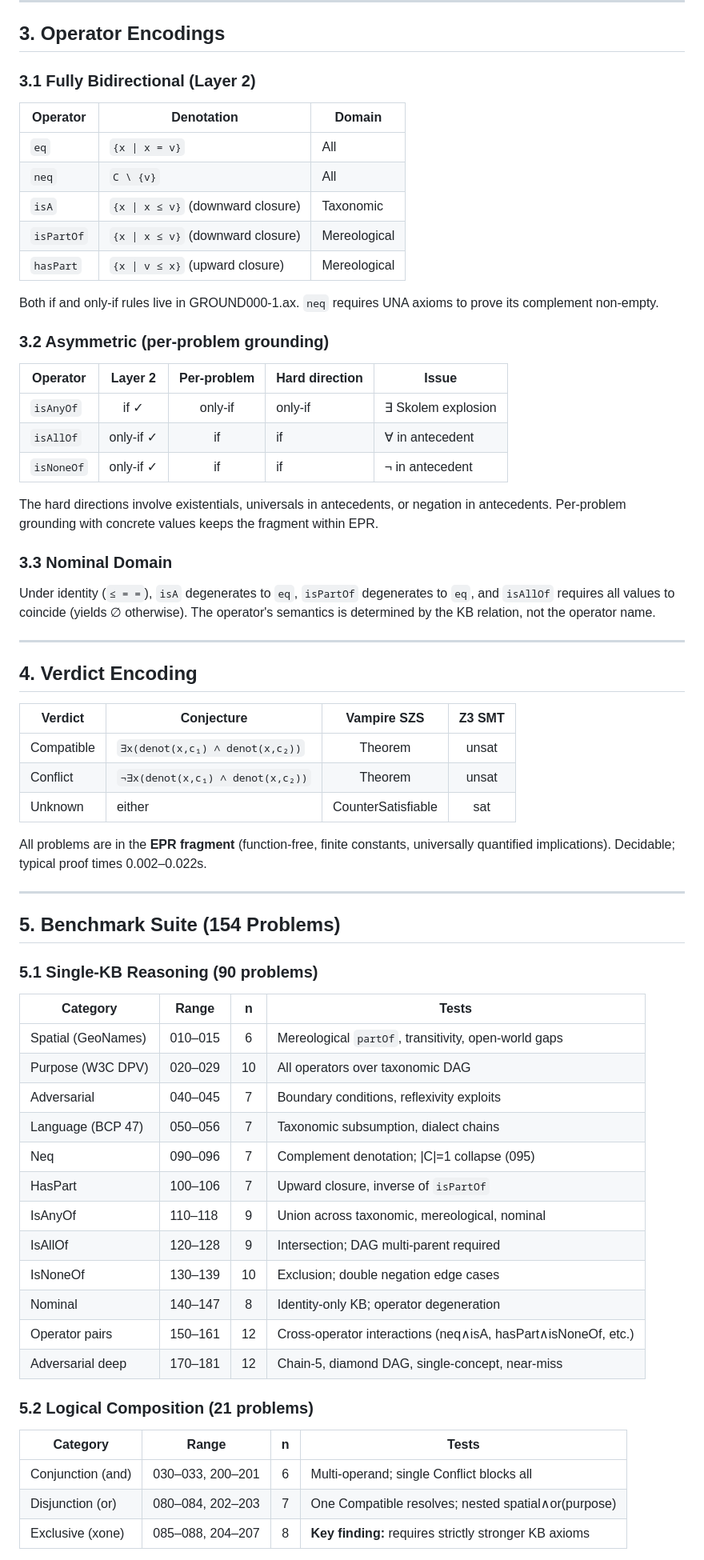
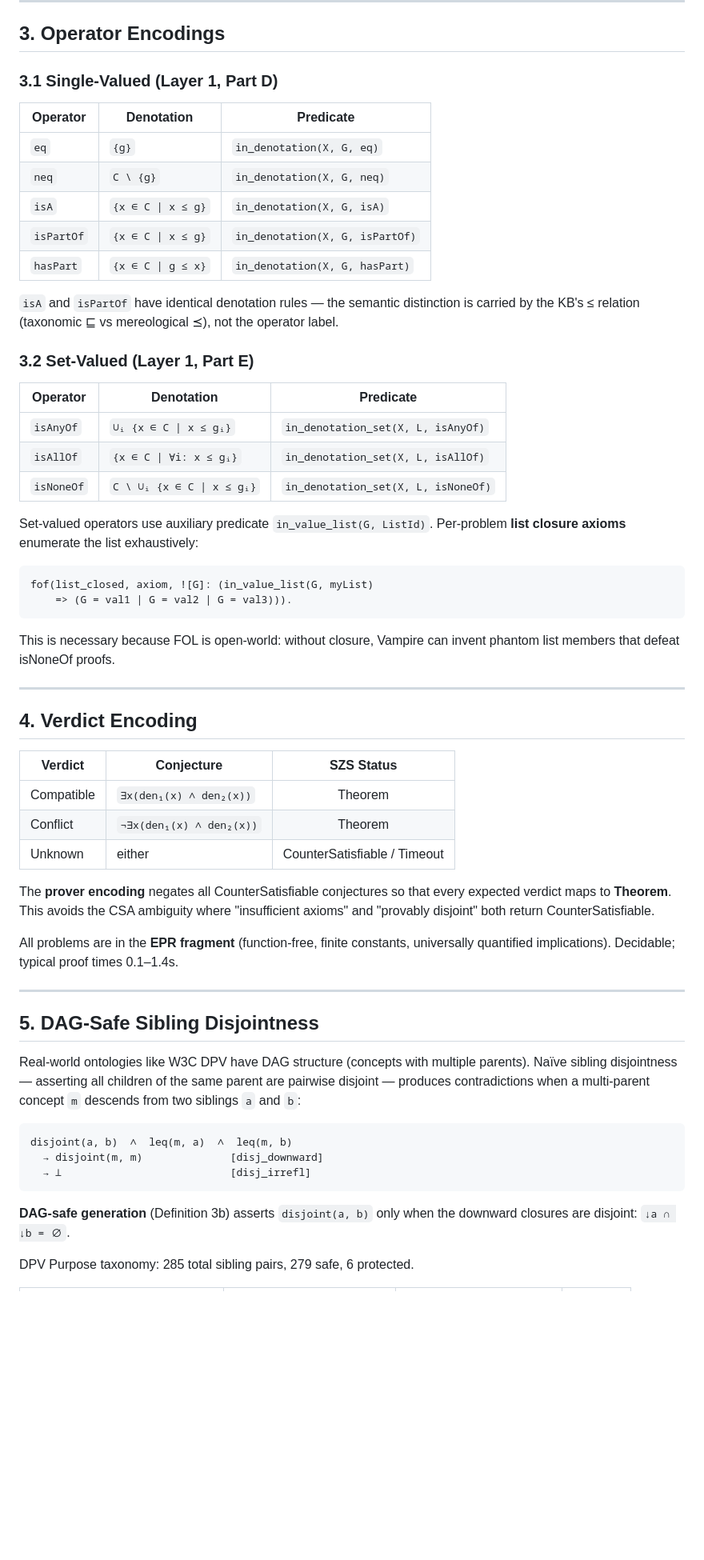
Before and after one commit to Daham-Mustaf/odrl-benchmark, a Markdown page: README.md, the part around one of its changes. Shown at 80% size. Rendered like a GitHub page; blank space fills up the shorter version.

Commit message:
v2.0: clean 2-layer benchmark, 48 problems, DAG-safe DPV

````diff
--- a/README.md
+++ b/README.md
@@ -81,70 +82,73 @@ Without only-if rules, provers trivially satisfy all implications by setting `in
 
 ## 3. Operator Encodings
 
-### 3.1 Fully Bidirectional (Layer 2)
+### 3.1 Single-Valued (Layer 1, Part D)
 
-| Operator | Denotation | Domain |
-|----------|-----------|--------|
-| `eq` | `{x \| x = v}` | All |
-| `neq` | `C \ {v}` | All |
-| `isA` | `{x \| x ≤ v}` (downward closure) | Taxonomic |
-| `isPartOf` | `{x \| x ≤ v}` (downward closure) | Mereological |
-| `hasPart` | `{x \| v ≤ x}` (upward closure) | Mereological |
+| Operator | Denotation | Predicate |
+|----------|-----------|-----------|
+| `eq` | `{g}` | `in_denotation(X, G, eq)` |
+| `neq` | `C \ {g}` | `in_denotation(X, G, neq)` |
+| `isA` | `{x ∈ C \| x ≤ g}` | `in_denotation(X, G, isA)` |
+| `isPartOf` | `{x ∈ C \| x ≤ g}` | `in_denotation(X, G, isPartOf)` |
+| `hasPart` | `{x ∈ C \| g ≤ x}` | `in_denotation(X, G, hasPart)` |
 
-Both if and only-if rules live in GROUND000-1.ax. `neq` requires UNA axioms to prove its complement non-empty.
+`isA` and `isPartOf` have identical denotation rules — the semantic
+distinction is carried by the KB's ≤ relation (taxonomic ⊑ vs
+mereological ⪯), not the operator label.
 
-### 3.2 Asymmetric (per-problem grounding)
+### 3.2 Set-Valued (Layer 1, Part E)
 
-| Operator | Layer 2 | Per-problem | Hard direction | Issue |
-|----------|:-------:|:-----------:|----------------|-------|
-| `isAnyOf` | if ✓ | only-if | only-if | ∃ Skolem explosion |
-| `isAllOf` | only-if ✓ | if | if | ∀ in antecedent |
-| `isNoneOf` | only-if ✓ | if | if | ¬ in antecedent |
+| Operator | Denotation | Predicate |
+|----------|-----------|-----------|
+| `isAnyOf` | `∪ᵢ {x ∈ C \| x ≤ gᵢ}` | `in_denotation_set(X, L, isAnyOf)` |
+| `isAllOf` | `{x ∈ C \| ∀i: x ≤ gᵢ}` | `in_denotation_set(X, L, isAllOf)` |
+| `isNoneOf` | `C \ ∪ᵢ {x ∈ C \| x ≤ gᵢ}` | `in_denotation_set(X, L, isNoneOf)` |
 
-The hard directions involve existentials, universals in antecedents, or negation in antecedents. Per-problem grounding with concrete values keeps the fragment within EPR.
-
-### 3.3 Nominal Domain
-
-Under identity (`≤ = =`), `isA` degenerates to `eq`, `isPartOf` degenerates to `eq`, and `isAllOf` requires all values to coincide (yields ∅ otherwise). The operator's semantics is determined by the KB relation, not the operator name.
+Set-valued operators use auxiliary predicate `in_value_list(G, ListId)`.
+Per-problem **list closure axioms** enumerate the list exhaustively:
+```
+fof(list_closed, axiom, ![G]: (in_value_list(G, myList)
+    => (G = val1 | G = val2 | G = val3))).
+```
+This is necessary because FOL is open-world: without closure, Vampire
+can invent phantom list members that defeat isNoneOf proofs.
 
 ---
 
 ## 4. Verdict Encoding
 
-| Verdict | Conjecture | Vampire SZS | Z3 SMT |
-|---------|-----------|:-----------:|:------:|
-| Compatible | `∃x(denot(x,c₁) ∧ denot(x,c₂))` | Theorem | unsat |
-| Conflict | `¬∃x(denot(x,c₁) ∧ denot(x,c₂))` | Theorem | unsat |
-| Unknown | either | CounterSatisfiable | sat |
+| Verdict | Conjecture | SZS Status |
+|---------|-----------|:----------:|
+| Compatible | `∃x(den₁(x) ∧ den₂(x))` | Theorem |
+| Conflict | `¬∃x(den₁(x) ∧ den₂(x))` | Theorem |
+| Unknown | either | CounterSatisfiable / Timeout |
 
-All problems are in the **EPR fragment** (function-free, finite constants, universally quantified implications). Decidable; typical proof times 0.002–0.022s.
+The **prover encoding** negates all CounterSatisfiable conjectures so
+that every expected verdict maps to **Theorem**. This avoids the CSA
+ambiguity where "insufficient axioms" and "provably disjoint" both
+return CounterSatisfiable.
+
+All problems are in the **EPR fragment** (function-free, finite
+constants, universally quantified implications). Decidable; typical
+proof times 0.1–1.4s.
 
 ---
 
-## 5. Benchmark Suite (154 Problems)
+## 5. DAG-Safe Sibling Disjointness
 
-### 5.1 Single-KB Reasoning (90 problems)
+Real-world ontologies like W3C DPV have DAG structure (concepts with
+multiple parents). Naïve sibling disjointness — asserting all children
+of the same parent are pairwise disjoint — produces contradictions when
+a multi-parent concept `m` descends from two siblings `a` and `b`:
 
-| Category | Range | n | Tests |
-|----------|-------|:-:|-------|
-| Spatial (GeoNames) | 010–015 | 6 | Mereological `partOf`, transitivity, open-world gaps |
-| Purpose (W3C DPV) | 020–029 | 10 | All operators over taxonomic DAG |
-| Adversarial | 040–045 | 7 | Boundary conditions, reflexivity exploits |
-| Language (BCP 47) | 050–056 | 7 | Taxonomic subsumption, dialect chains |
-| Neq | 090–096 | 7 | Complement denotation; \|C\|=1 collapse (095) |
-| HasPart | 100–106 | 7 | Upward closure, inverse of `isPartOf` |
-| IsAnyOf | 110–118 | 9 | Union across taxonomic, mereological, nominal |
-| IsAllOf | 120–128 | 9 | Intersection; DAG multi-parent required |
-| IsNoneOf | 130–139 | 10 | Exclusion; double negation edge cases |
-| Nominal | 140–147 | 8 | Identity-only KB; operator degeneration |
-| Operator pairs | 150–161 | 12 | Cross-operator interactions (neq∧isA, hasPart∧isNoneOf, etc.) |
-| Adversarial deep | 170–181 | 12 | Chain-5, diamond DAG, single-concept, near-miss |
+```
+disjoint(a, b)  ∧  leq(m, a)  ∧  leq(m, b)
+  → disjoint(m, m)              [disj_downward]
+  → ⊥                           [disj_irrefl]
+```
 
-### 5.2 Logical Composition (21 problems)
+**DAG-safe generation** (Definition 3b) asserts `disjoint(a, b)` only
+when the downward closures are disjoint: `↓a ∩ ↓b = ∅`.
 
-| Category | Range | n | Tests |
-|----------|-------|:-:|-------|
-| Conjunction (and) | 030–033, 200–201 | 6 | Multi-operand; single Conflict blocks all |
-| Disjunction (or) | 080–084, 202–203 | 7 | One Compatible resolves; nested spatial∧or(purpose) |
-| Exclusive (xone) | 085–088, 204–207 | 8 | **Key finding:** requires strictly stronger KB axioms |
+DPV Purpose taxonomy: 285 total sibling pairs, 279 safe, 6 protected.
 
````
Also changed, not shown: other parts of README.md (+303 -180 lines).
